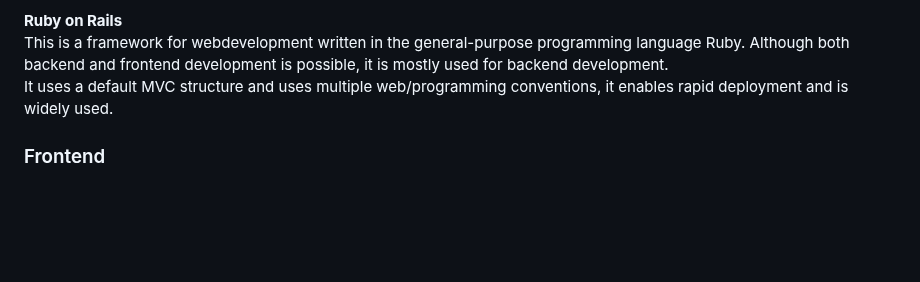
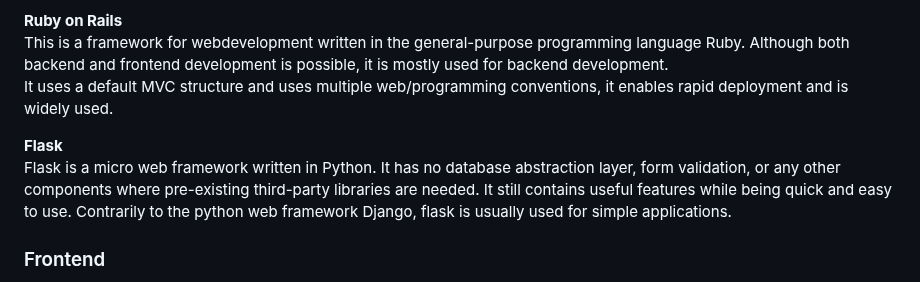
Before and after one commit to artainmo/web-development, a Markdown page: README.md, the part around the change. Drawn GitHub-style; blank space fills up the shorter version.

```diff
--- a/README.md
+++ b/README.md
@@ -90,6 +90,9 @@ By making use of static typing it makes the code more readable and allows compil
 This is a framework for webdevelopment written in the general-purpose programming language Ruby. Although both backend and frontend development is possible, it is mostly used for backend development.<br>
 It uses a default MVC structure and uses multiple web/programming conventions, it enables rapid deployment and is widely used.
 
+**Flask**<br>
+Flask is a micro web framework written in Python. It has no database abstraction layer, form validation, or any other components where pre-existing third-party libraries are needed. It still contains useful features while being quick and easy to use. Contrarily to the python web framework Django, flask is usually used for simple applications.
+
 ### Frontend
 **HTML & CSS**<br>
 The HyperText Markup Language, or HTML is the standard markup language for documents designed to be displayed in a web browser.<br>
```
